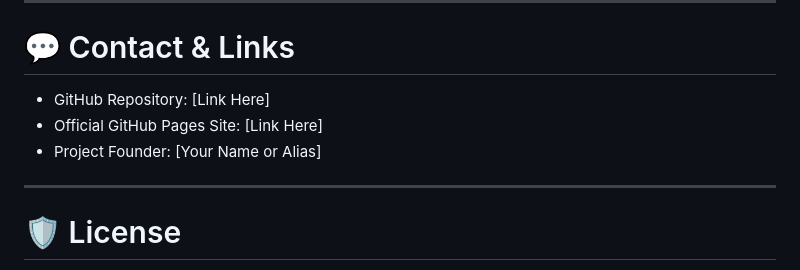
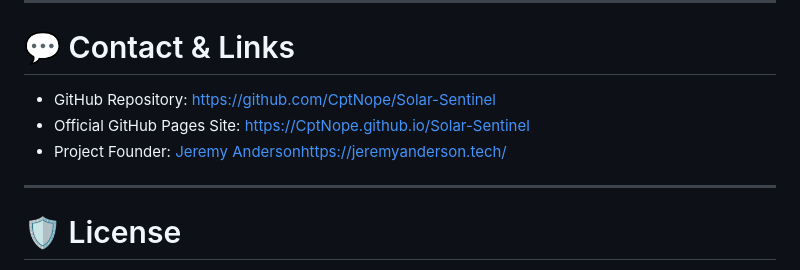
Before and after one commit to CptNope/Solar-Sentinel, a Markdown page: README.md, the part around the change. Rendered like a GitHub page.

```diff
--- a/README.md
+++ b/README.md
@@ -133,9 +133,9 @@ SolarSentinel is open to:
 
 # 💬 Contact & Links
 
-- GitHub Repository: [Link Here]
-- Official GitHub Pages Site: [Link Here]
-- Project Founder: [Your Name or Alias]
+- GitHub Repository: [https://github.com/CptNope/Solar-Sentinel](https://github.com/CptNope/Solar-Sentinel)
+- Official GitHub Pages Site: [https://CptNope.github.io/Solar-Sentinel](https://CptNope.github.io/Solar-Sentinel)
+- Project Founder: [Jeremy Anderson](https://github.com/CptNope)[https://jeremyanderson.tech/](https://jeremyanderson.tech/)
 
 ---
 
```
